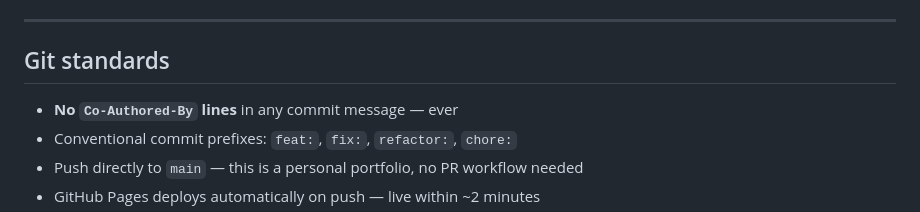
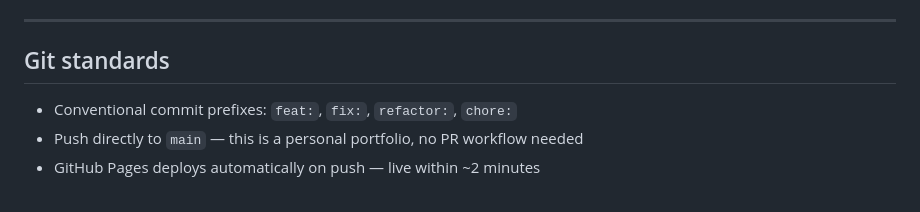
Before and after one commit to ankitsingh7392/ankitsingh7392.github.io, a Markdown page: CLAUDE.md, the part around the change. Rendered like a GitHub page.

Commit message:
docs: Remove co-author note from CLAUDE.md

```diff
--- a/CLAUDE.md
+++ b/CLAUDE.md
@@ -132,7 +132,6 @@ Hard refresh after changes: `Cmd + Shift + R`
 
 ## Git standards
 
-- **No `Co-Authored-By` lines** in any commit message — ever
 - Conventional commit prefixes: `feat:`, `fix:`, `refactor:`, `chore:`
 - Push directly to `main` — this is a personal portfolio, no PR workflow needed
 - GitHub Pages deploys automatically on push — live within ~2 minutes
```
